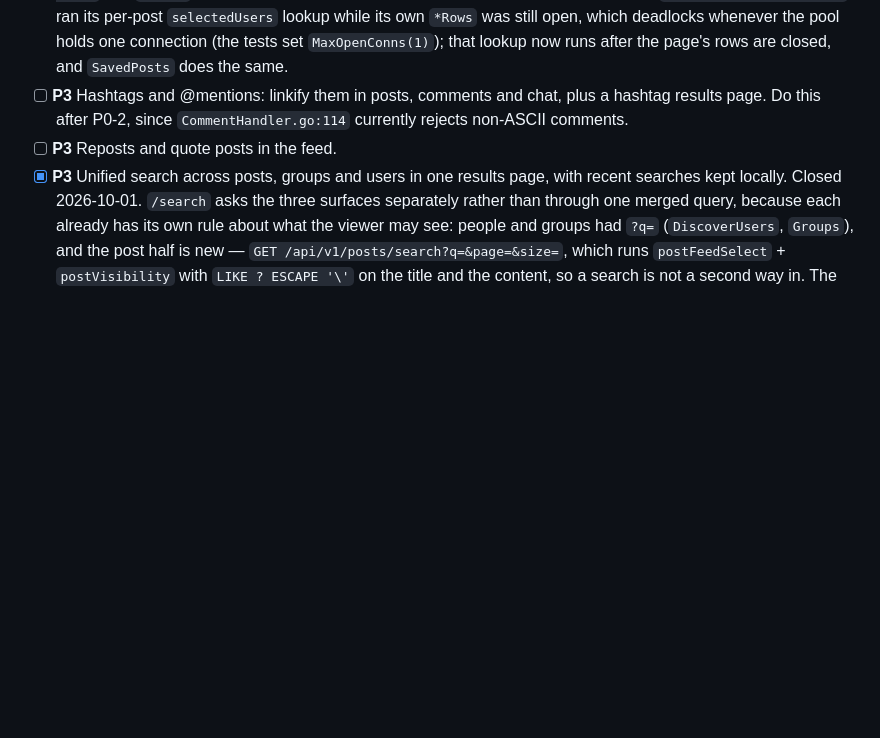
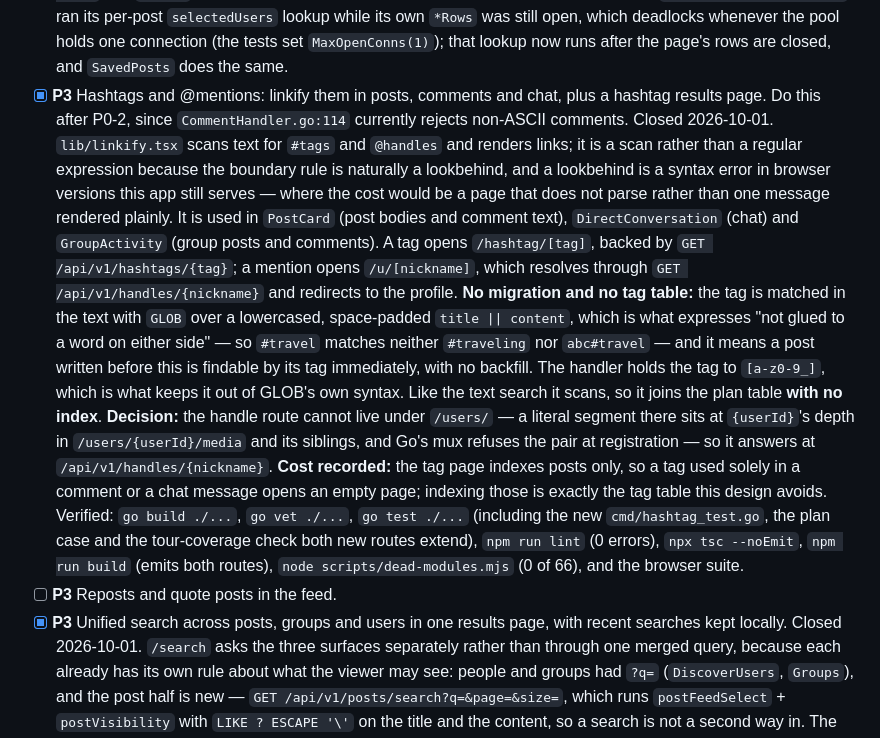
Before and after one commit to SalehAbdulla/social-network, a Markdown page: TODO.md, the part around one of its changes. GitHub-like rendering; blank space fills up the shorter version.

```diff
--- a/TODO.md
+++ b/TODO.md
@@ -1366,9 +1366,31 @@ Ordered roughly by value for effort.
   `PostRepository.GetPosts` ran its per-post `selectedUsers` lookup while its own `*Rows` was still
   open, which deadlocks whenever the pool holds one connection (the tests set `MaxOpenConns(1)`);
   that lookup now runs after the page's rows are closed, and `SavedPosts` does the same.
-- [ ] **P3** Hashtags and @mentions: linkify them in posts, comments and chat, plus a hashtag
+- [x] **P3** Hashtags and @mentions: linkify them in posts, comments and chat, plus a hashtag
   results page. Do this after P0-2, since `CommentHandler.go:114` currently rejects
   non-ASCII comments.
+  Closed 2026-10-01. `lib/linkify.tsx` scans text for `#tags` and `@handles` and renders links;
+  it is a scan rather than a regular expression because the boundary rule is naturally a
+  lookbehind, and a lookbehind is a syntax error in browser versions this app still serves —
+  where the cost would be a page that does not parse rather than one message rendered plainly.
+  It is used in `PostCard` (post bodies and comment text), `DirectConversation` (chat) and
+  `GroupActivity` (group posts and comments). A tag opens `/hashtag/[tag]`, backed by
+  `GET /api/v1/hashtags/{tag}`; a mention opens `/u/[nickname]`, which resolves through
+  `GET /api/v1/handles/{nickname}` and redirects to the profile. **No migration and no tag
+  table:** the tag is matched in the text with `GLOB` over a lowercased, space-padded
+  `title || content`, which is what expresses "not glued to a word on either side" — so `#travel`
+  matches neither `#traveling` nor `abc#travel` — and it means a post written before this is
+  findable by its tag immediately, with no backfill. The handler holds the tag to `[a-z0-9_]`,
+  which is what keeps it out of GLOB's own syntax. Like the text search it scans, so it joins the
+  plan table **with no index**. **Decision:** the handle route cannot live under `/users/` — a
+  literal segment there sits at `{userId}`'s depth in `/users/{userId}/media` and its siblings,
+  and Go's mux refuses the pair at registration — so it answers at `/api/v1/handles/{nickname}`.
+  **Cost recorded:** the tag page indexes posts only, so a tag used solely in a comment or a chat
+  message opens an empty page; indexing those is exactly the tag table this design avoids.
+  Verified: `go build ./...`, `go vet ./...`, `go test ./...` (including the new
+  `cmd/hashtag_test.go`, the plan case and the tour-coverage check both new routes extend),
+  `npm run lint` (0 errors), `npx tsc --noEmit`, `npm run build` (emits both routes),
+  `node scripts/dead-modules.mjs` (0 of 66), and the browser suite.
 - [ ] **P3** Reposts and quote posts in the feed.
 - [x] **P3** Unified search across posts, groups and users in one results page, with recent
   searches kept locally.
```
Also changed, not shown: other parts of TODO.md (+53 -0 lines).
